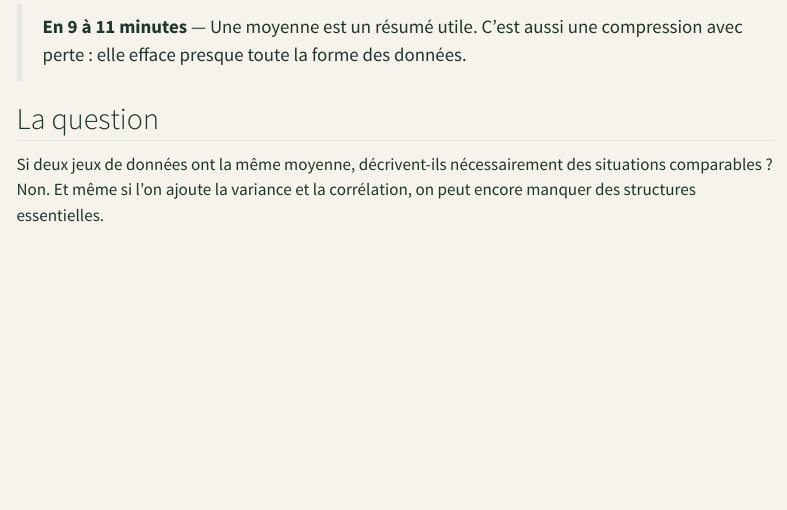
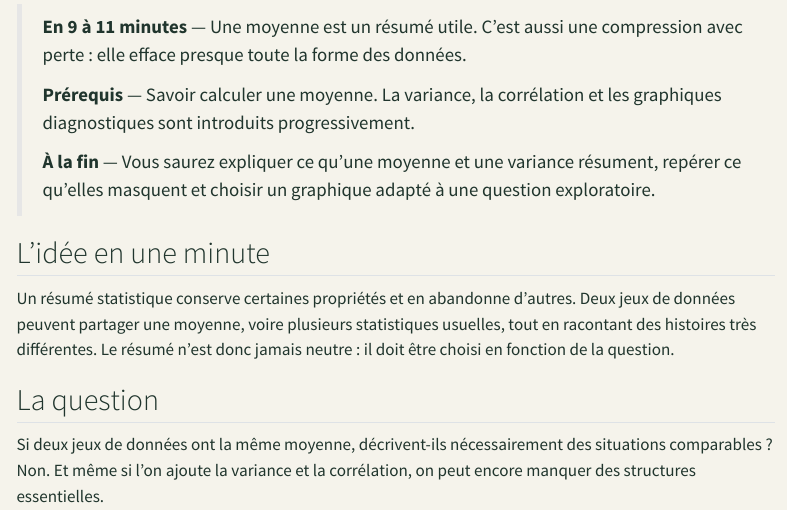
Before and after one commit to JM-Brun/knowledge-stories, a Quarto document (calendar/days/jour-03.qmd): the page in a window 1100 px wide, from 120 px down. Rendered offline with R 4.5, knitr and Pandoc in place of Quarto, with nearby package versions; menus at the side of the page are left out.

Commit message:
Improve calendar day 3 learning structure

```diff
--- a/calendar/days/jour-03.qmd
+++ b/calendar/days/jour-03.qmd
@@ -5,6 +5,14 @@ description: "Voir comment des distributions très différentes peuvent partager
 ---
 
 > **En 9 à 11 minutes** — Une moyenne est un résumé utile. C'est aussi une compression avec perte : elle efface presque toute la forme des données.
+>
+> **Prérequis** — Savoir calculer une moyenne. La variance, la corrélation et les graphiques diagnostiques sont introduits progressivement.
+>
+> **À la fin** — Vous saurez expliquer ce qu'une moyenne et une variance résument, repérer ce qu'elles masquent et choisir un graphique adapté à une question exploratoire.
+
+## L'idée en une minute
+
+Un résumé statistique conserve certaines propriétés et en abandonne d'autres. Deux jeux de données peuvent partager une moyenne, voire plusieurs statistiques usuelles, tout en racontant des histoires très différentes. Le résumé n'est donc jamais neutre : il doit être choisi en fonction de la question.
 
 ## La question
 
```
